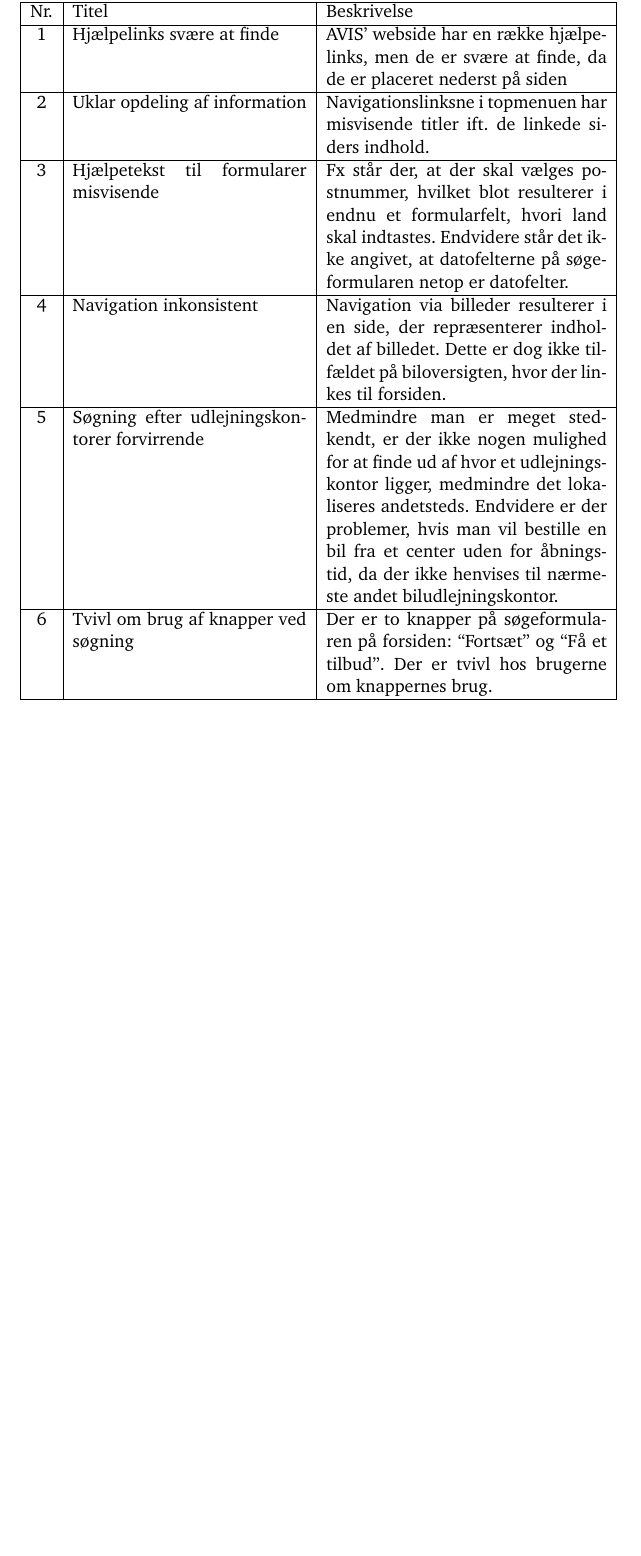
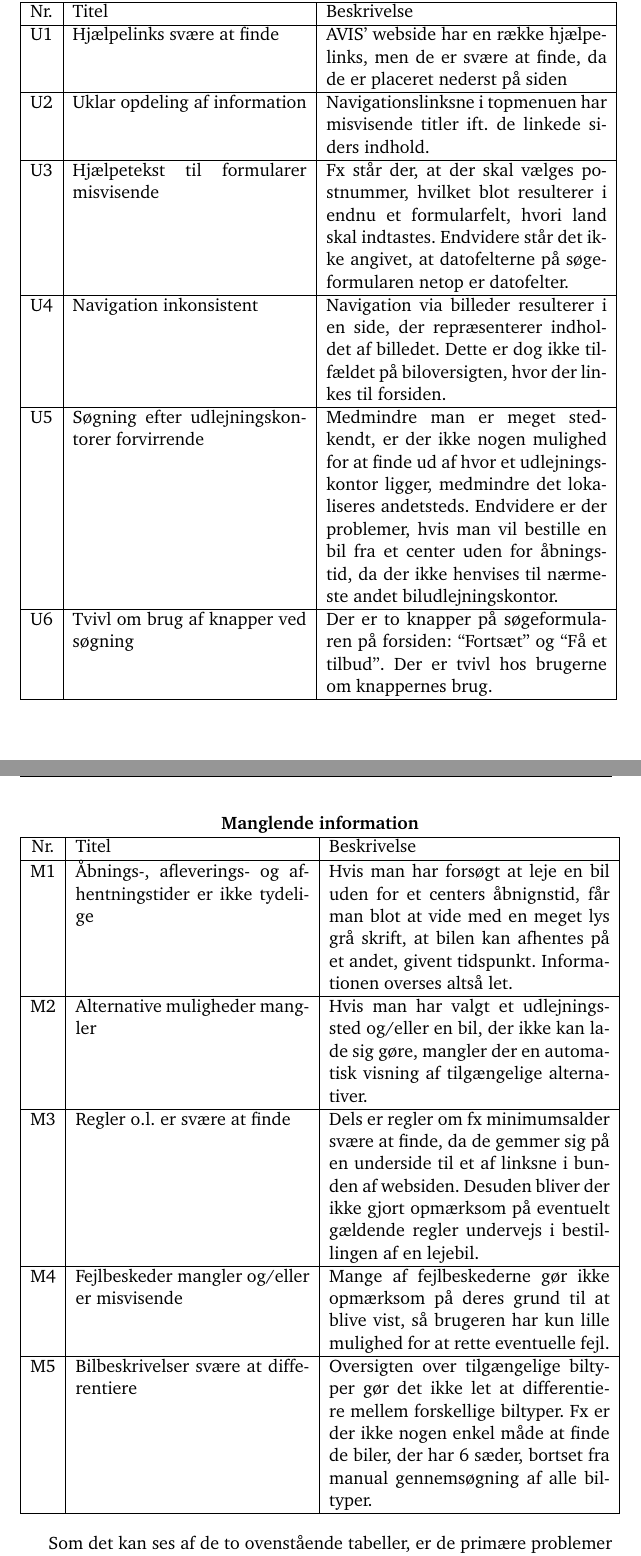
Before and after one commit to jumoel/diku-hci, a LaTeX document (julian_moeller_eksamen.tex, which reads del_b-analyseafproblemer.tex): part of page 5 of 9 before the commit and two parts of pages 5 and 6 of 10 after it, the two joined at a grey line, cut so that both start at the same text, the shorter picture padded with empty space. Compiled offline with pdfLaTeX; the source files are stored in an older character set and shown here as Unicode.

Commit message:
First draft of B.2 done

```diff
--- a/del_b-analyseafproblemer.tex
+++ b/del_b-analyseafproblemer.tex
@@ -18,33 +21,33 @@ ikke listet i prioriteret rækkefølge.
     \hline
     Nr. & Titel & Beskrivelse \\ \hline
 
-    1
+    U1
     & Hjælpelinks svære at finde
     & AVIS' webside har en række hjælpelinks, men de er svære at finde,
       da de er placeret nederst på siden
     \\ \hline
 
-    2
+    U2
     & Uklar opdeling af information
     & Navigationslinksne i topmenuen har misvisende titler ift. de linkede
       siders indhold.
     \\ \hline
 
-    3
+    U3
     & Hjælpetekst til formularer misvisende
     & Fx står der, at der skal vælges postnummer, hvilket blot resulterer i
       endnu et formularfelt, hvori land skal indtastes. Endvidere står det ikke
       angivet, at datofelterne på søgeformularen netop er datofelter.
     \\ \hline
 
-    4
+    U4
     & Navigation inkonsistent
     & Navigation via billeder resulterer i en side, der repræsenterer indholdet
       af billedet. Dette er dog ikke tilfældet på biloversigten, hvor der linkes
       til forsiden.
     \\ \hline
 
-    5
+    U5
     & Søgning efter udlejningskontorer forvirrende
     & Medmindre man er meget stedkendt, er der ikke nogen mulighed for at finde
       ud af hvor et udlejningskontor ligger, medmindre det lokaliseres andetsteds.
@@ -52,10 +55,56 @@ ikke listet i prioriteret rækkefølge.
       for åbningstid, da der ikke henvises til nærmeste andet biludlejningskontor.
     \\ \hline
 
-    6
+    U6
     & Tvivl om brug af knapper ved søgning
     & Der er to knapper på søgeformularen på forsiden: ``Fortsæt'' og ``Få et
       tilbud''. Der er tvivl hos brugerne om knappernes brug.
     \\ \hline
   \end{tabular}
 \end{center}
+
+\begin{center}
+  \begin{tabular}{ | c | p{5cm} | p{6cm} |}
+    \multicolumn{3}{c}{\textbf{Manglende information}} \\
+
+    \hline
+    Nr. & Titel & Beskrivelse \\ \hline
+
+    M1
+    & Åbnings-, afleverings- og afhentningstider er ikke tydelige
+    & Hvis man har forsøgt at leje en bil uden for et centers åbnignstid,
+      får man blot at vide med en meget lys grå skrift, at bilen kan afhentes
+      på et andet, givent tidspunkt. Informationen overses altså let.
+    \\ \hline
+
+    M2
+    & Alternative muligheder mangler
+    & Hvis man har valgt et udlejningssted og/eller en bil, der ikke kan lade
+      sig gøre, mangler der en automatisk visning af tilgængelige alternativer.
+    \\ \hline
+
+    M3
+    & Regler o.l. er svære at finde
+    & Dels er regler om fx minimumsalder svære at finde, da de gemmer sig på en
+      underside til et af linksne i bunden af websiden. Desuden bliver der ikke
+      gjort opmærksom på eventuelt gældende regler undervejs i bestillingen af
+      en lejebil.
+    \\ \hline
+
+    M4
+    & Fejlbeskeder mangler og/eller er misvisende
+    & Mange af fejlbeskederne gør ikke opmærksom på deres grund til at blive vist,
+      så brugeren har kun lille mulighed for at rette eventuelle fejl.
+    \\ \hline
+
+    M5
+    & Bilbeskrivelser svære at differentiere
+    & Oversigten over tilgængelige biltyper gør det ikke let at differentiere
+      mellem forskellige biltyper. Fx er der ikke nogen enkel måde at finde de biler,
+      der har 6 sæder, bortset fra manual gennemsøgning af alle biltyper.
+    \\ \hline
+
+  \end{tabular}
+\end{center}
+
+Som det kan ses af de to ovenstående tabeller, er de primære problemer
```
Also changed, not shown: hci.bib (+10 -0 lines), del_b-analyseafproblemer.tex (32 more changed lines).
